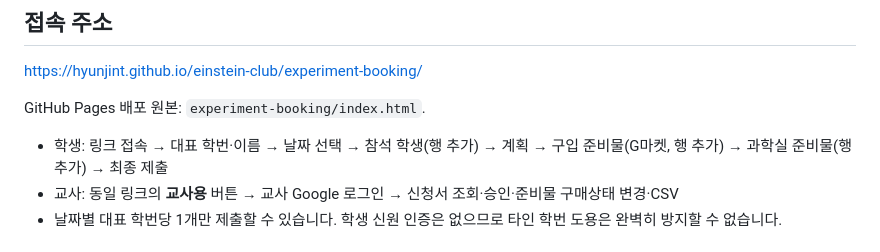
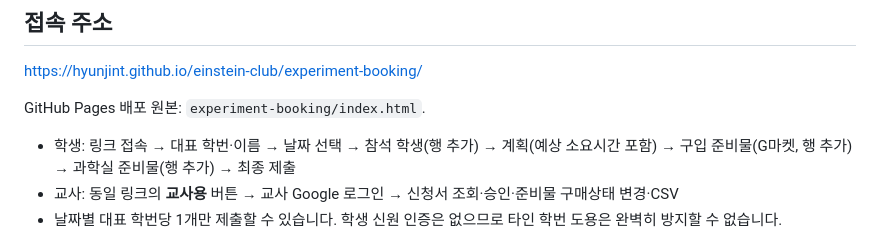
Before and after one commit to HyunJinT/einstein-club, a Markdown page: experiment-booking/README.md, the part around the change. Rendered like a GitHub page.

Commit message:
Document required estimated duration field in booking workflow

```diff
--- a/experiment-booking/README.md
+++ b/experiment-booking/README.md
@@ -7,7 +7,7 @@ https://hyunjint.github.io/einstein-club/experiment-booking/
 
 GitHub Pages 배포 원본: `experiment-booking/index.html`.
 
-- 학생: 링크 접속 → 대표 학번·이름 → 날짜 선택 → 참석 학생(행 추가) → 계획 → 구입 준비물(G마켓, 행 추가) → 과학실 준비물(행 추가) → 최종 제출
+- 학생: 링크 접속 → 대표 학번·이름 → 날짜 선택 → 참석 학생(행 추가) → 계획(예상 소요시간 포함) → 구입 준비물(G마켓, 행 추가) → 과학실 준비물(행 추가) → 최종 제출
 - 교사: 동일 링크의 **교사용** 버튼 → 교사 Google 로그인 → 신청서 조회·승인·준비물 구매상태 변경·CSV
 - 날짜별 대표 학번당 1개만 제출할 수 있습니다. 학생 신원 인증은 없으므로 타인 학번 도용은 완벽히 방지할 수 없습니다.
 
```
